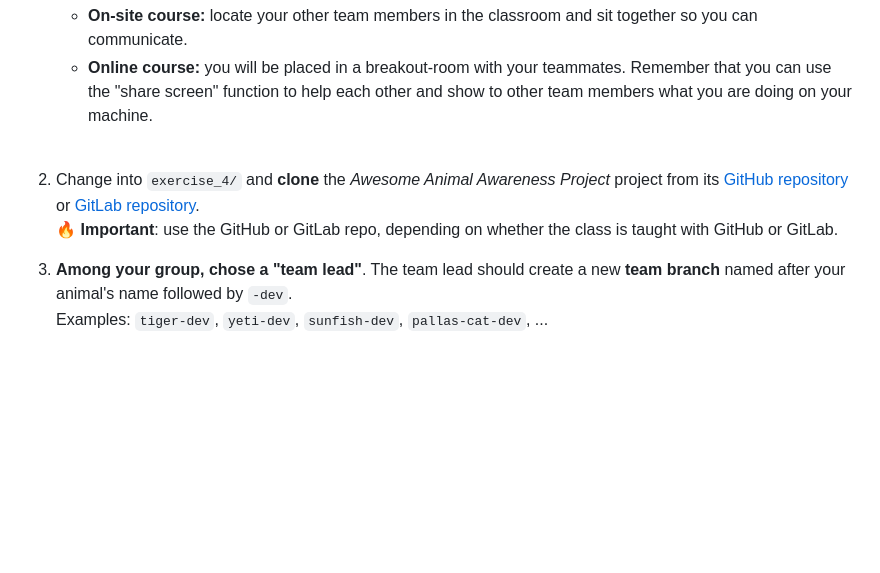
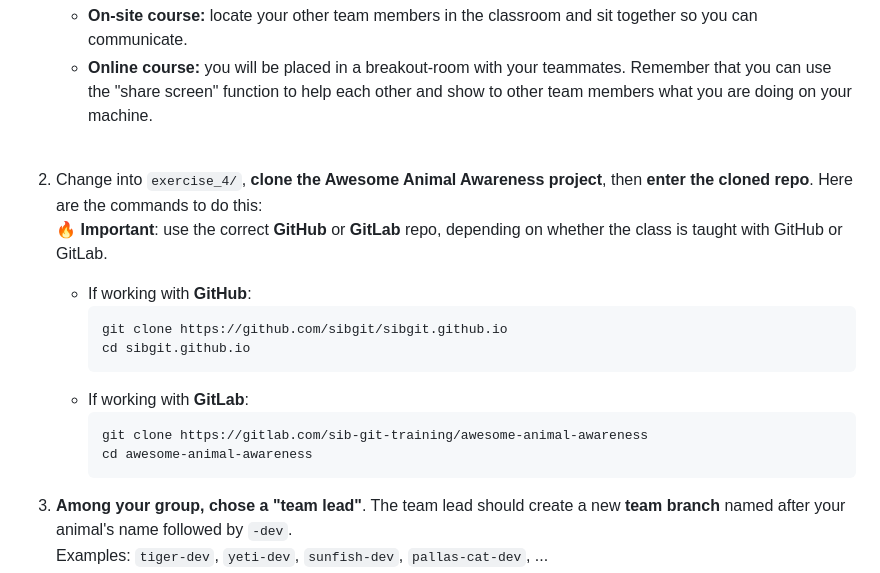
Before and after one commit to sibgit/sibgit.github.io, a Markdown page: exercises_first_steps.md, the part around one of its changes. Drawn GitHub-style; blank space fills up the shorter version.

Commit message:
exercises: update advanved topics with GitLab instructions

````diff
--- a/exercises_first_steps.md
+++ b/exercises_first_steps.md
@@ -681,12 +682,22 @@ GitHub or GitLab.
       your machine.
    <br>
 
-2. Change into `exercise_4/` and **clone** the *Awesome Animal Awareness Project*
-   project from its [GitHub repository](https://github.com/sibgit/sibgit.github.io)
-   or [GitLab repository](https://gitlab.com/sib-git-training/awesome-animal-awareness).
+2. Change into `exercise_4/`, **clone the Awesome Animal Awareness project**,
+   then **enter the cloned repo**. Here are the commands to do this:
    :fire:
-   **Important**: use the GitHub or GitLab repo, depending on whether the class
-   is taught with GitHub or GitLab.
+   **Important**: use the correct **GitHub** or **GitLab** repo, depending on
+   whether the class is taught with GitHub or GitLab.
+
+   * If working with **GitHub**:
+      ```sh
+      git clone https://github.com/sibgit/sibgit.github.io
+      cd sibgit.github.io
+      ```
+   * If working with **GitLab**:
+       ```sh
+       git clone https://gitlab.com/sib-git-training/awesome-animal-awareness
+       cd awesome-animal-awareness
+       ```
 
 3. **Among your group, chose a "team lead"**. The team lead should create a
    new **team branch** named after your animal's name followed by `-dev`.
````
Also changed, not shown: other parts of exercises_first_steps.md (+1 -0 lines), exercises_advanced_topics.md (+19 -15 lines).
